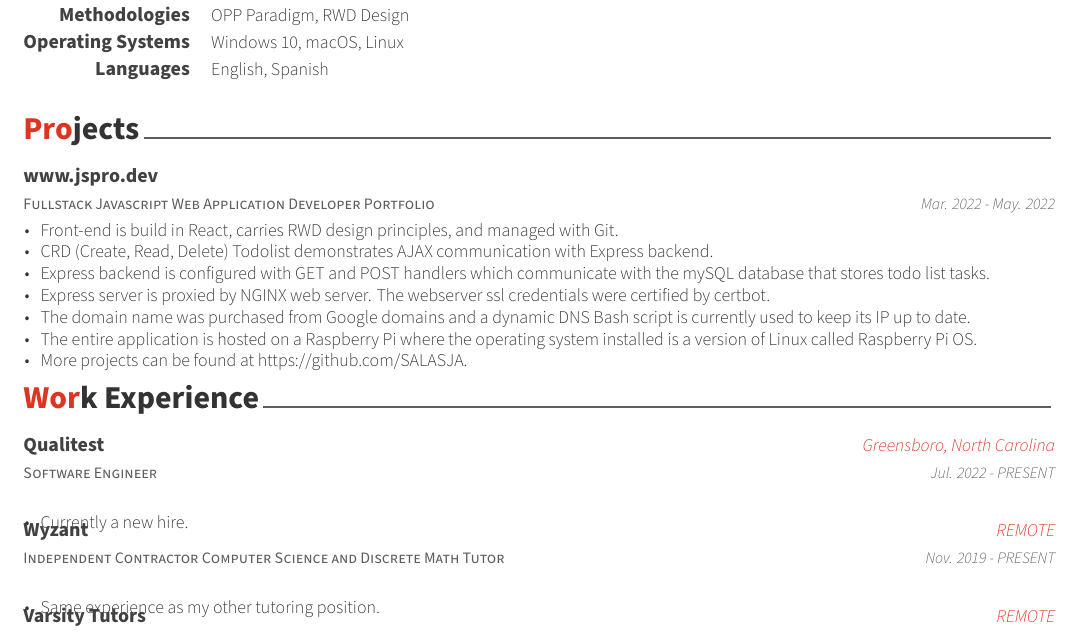
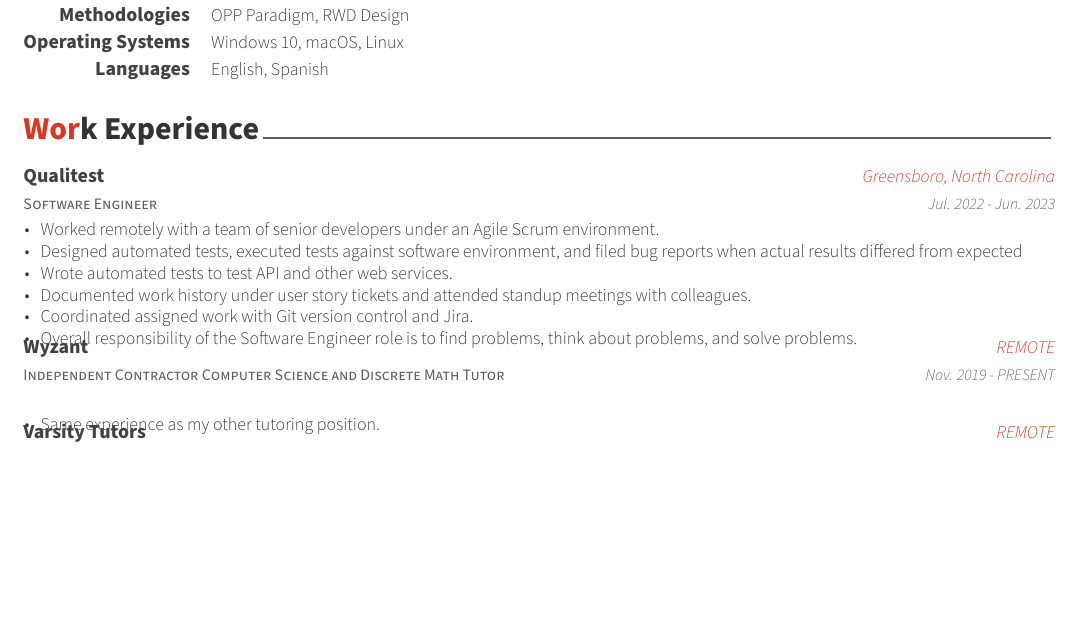
Before and after one commit to SALASJA/resume, a LaTeX CV (resume.tex, which reads resume/experience.tex): part of page 1 of 2 before the commit and part of the page after it, cut so that both start at the same text, the shorter picture padded with empty space. Compiled offline with XeLaTeX.

Commit message:
modified:   resume.aux modified:   resume.log modified:   resume.pdf modified:   resume.tex modified:   resume/experience.tex
Updated to include experience at Qualitest, also remove
the mention about my project on Github

```diff
--- a/resume/experience.tex
+++ b/resume/experience.tex
@@ -13,10 +13,15 @@
     {Software Engineer} % Job title
     {Qualitest} % Organization
     {Greensboro, North Carolina} % Location
-    {Jul. 2022 - PRESENT} % Date(s)
+    {Jul. 2022 - Jun. 2023} % Date(s)
 	{
 		\begin{cvitems}
-			\item {Currently a new hire.}
+      \item {Worked remotely with a team of senior developers under an Agile Scrum environment.}
+      \item {Designed automated tests, executed tests against software environment, and filed bug reports when actual results differed from expected}
+      \item {Wrote automated tests to test API and other web services.}
+      \item {Documented work history under user story tickets and attended standup meetings with colleagues.}
+      \item {Coordinated assigned work with Git version control and Jira.}
+      \item {Overall responsibility of the Software Engineer role is to find problems, think about problems, and solve problems.}
 		\end{cvitems}
 	}
 
```
Also changed, not shown: resume.tex (+2 -2 lines), resume.pdf, 2 other files.
